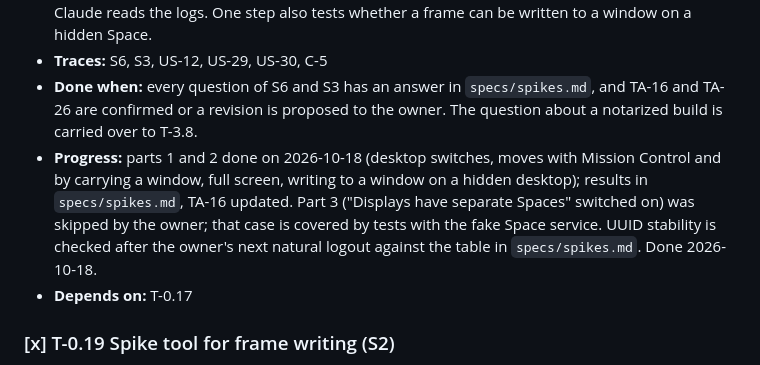
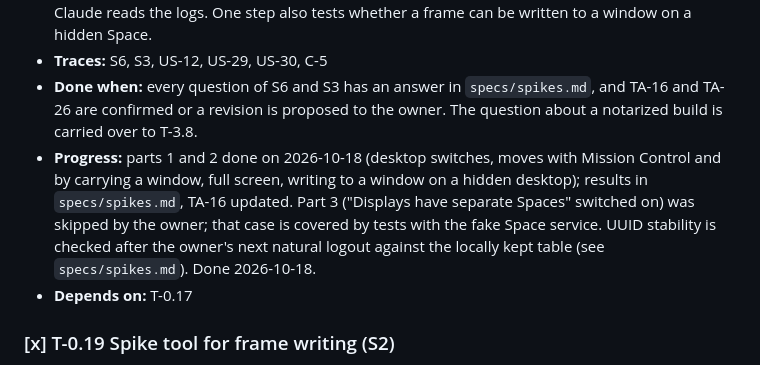
Before and after one commit to 66IDEAS/TILE32, a Markdown page: specs/tasks.md, the part around the change. Rendered like a GitHub page.

```diff
--- a/specs/tasks.md
+++ b/specs/tasks.md
@@ -145,7 +145,7 @@ Goal: prove that TILE32 can see and arrange windows, answer the two highest risk
 - **Do:** The owner, following a short script from Claude: creates up to 16 Spaces on the ultrawide, switches between them, moves a window to another Space through Mission Control and through drag plus Ctrl+arrow, puts one window into full screen and out again, turns "Displays have separate Spaces" off and on (this needs a logout), and logs out and in once to check the UUIDs. Claude reads the logs. One step also tests whether a frame can be written to a window on a hidden Space.
 - **Traces:** S6, S3, US-12, US-29, US-30, C-5
 - **Done when:** every question of S6 and S3 has an answer in `specs/spikes.md`, and TA-16 and TA-26 are confirmed or a revision is proposed to the owner. The question about a notarized build is carried over to T-3.8.
-- **Progress:** parts 1 and 2 done on 2026-10-18 (desktop switches, moves with Mission Control and by carrying a window, full screen, writing to a window on a hidden desktop); results in `specs/spikes.md`, TA-16 updated. Part 3 ("Displays have separate Spaces" switched on) was skipped by the owner; that case is covered by tests with the fake Space service. UUID stability is checked after the owner's next natural logout against the table in `specs/spikes.md`. Done 2026-10-18.
+- **Progress:** parts 1 and 2 done on 2026-10-18 (desktop switches, moves with Mission Control and by carrying a window, full screen, writing to a window on a hidden desktop); results in `specs/spikes.md`, TA-16 updated. Part 3 ("Displays have separate Spaces" switched on) was skipped by the owner; that case is covered by tests with the fake Space service. UUID stability is checked after the owner's next natural logout against the locally kept table (see `specs/spikes.md`). Done 2026-10-18.
 - **Depends on:** T-0.17
 
 ### [x] T-0.19 Spike tool for frame writing (S2)
```
Also changed, not shown: specs/spikes.md (+1 -9 lines), specs/recommendations.md (deleted).
